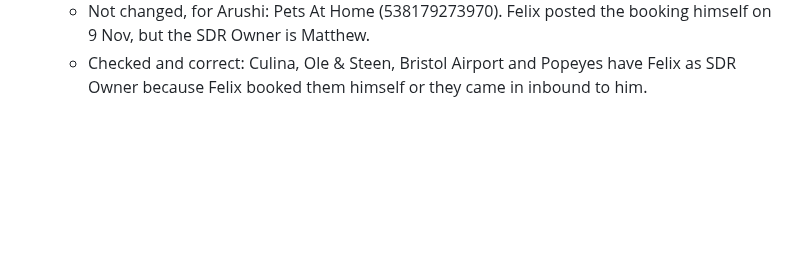
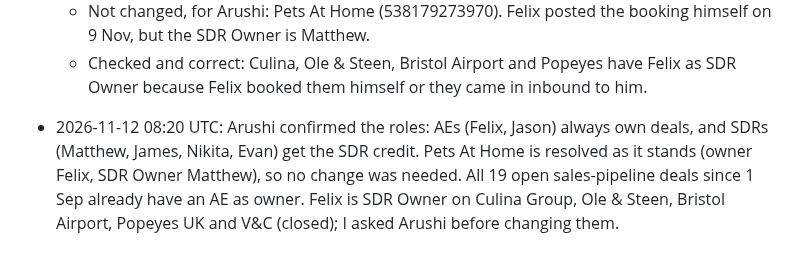
Before and after one commit to arushi0101/inploi-sdr-portal, a Markdown page: docs/deal-owner-log.md, the part around the change. GitHub-like rendering; blank space fills up the shorter version.

```diff
--- a/docs/deal-owner-log.md
+++ b/docs/deal-owner-log.md
@@ -26,3 +26,5 @@ Not changed: Hitachi Rail (479977248995, closed, Nikita). Never assigned to an A
   - Gleeds (535103251650): owner empty → Felix; SDR Owner left empty (Felix's post says "Booked by Alex from the event").
   - Not changed, for Arushi: Pets At Home (538179273970). Felix posted the booking himself on 9 Nov, but the SDR Owner is Matthew.
   - Checked and correct: Culina, Ole & Steen, Bristol Airport and Popeyes have Felix as SDR Owner because Felix booked them himself or they came in inbound to him.
+
+- 2026-11-12 08:20 UTC: Arushi confirmed the roles: AEs (Felix, Jason) always own deals, and SDRs (Matthew, James, Nikita, Evan) get the SDR credit. Pets At Home is resolved as it stands (owner Felix, SDR Owner Matthew), so no change was needed. All 19 open sales-pipeline deals since 1 Sep already have an AE as owner. Felix is SDR Owner on Culina Group, Ole & Steen, Bristol Airport, Popeyes UK and V&C (closed); I asked Arushi before changing them.
```
Also changed, not shown: docs/inbound-visits-runbook.md (+9 -3 lines).
